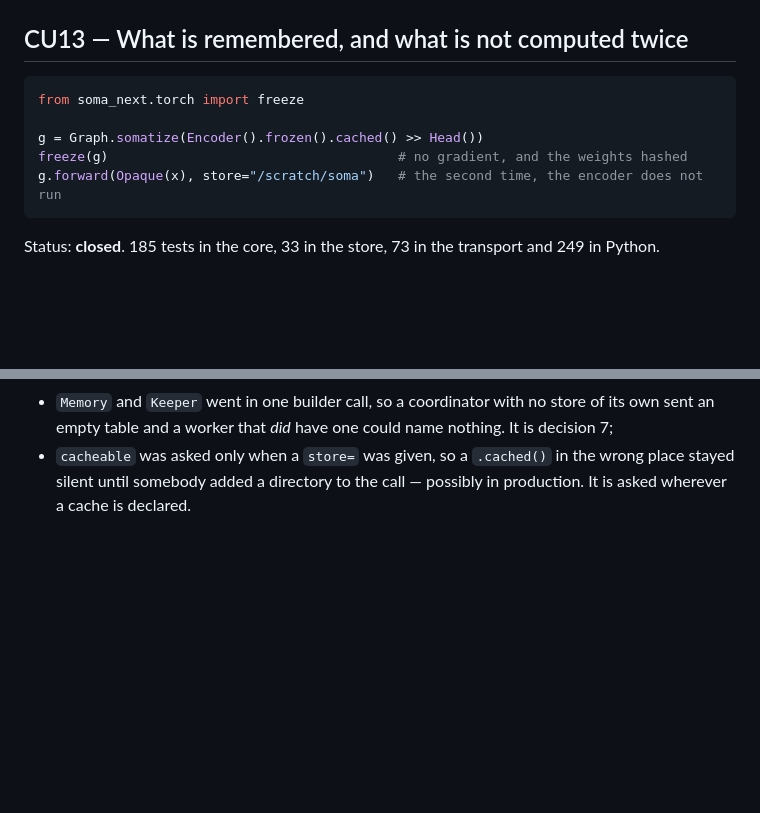
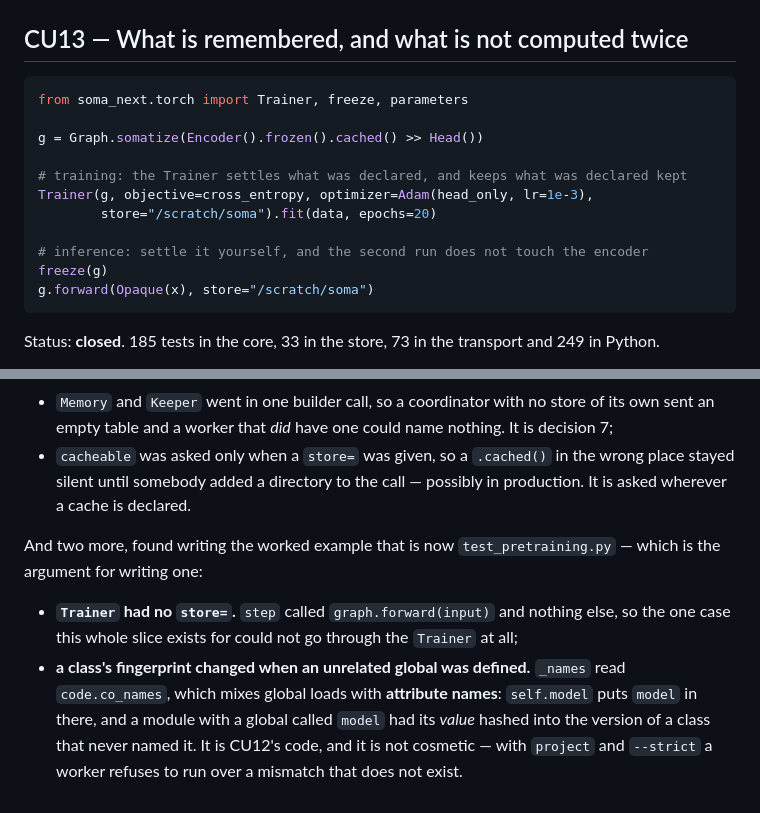
Before and after one commit to manucouto1/soma, a Markdown page: docs/use-cases.md, 2 parts joined by grey strips. Rendered like a GitHub page; blank space fills up the shorter version.

Commit message:
docs: the two the worked example found, and the Trainer keeping in CU13

````diff
--- a/docs/use-cases.md
+++ b/docs/use-cases.md
@@ -1429,11 +1429,17 @@ the next slice and is where the `have`/`want` finally got its `have`.
 ## CU13 — What is remembered, and what is not computed twice
 
 ```python
-from soma_next.torch import freeze
+from soma_next.torch import Trainer, freeze, parameters
 
 g = Graph.somatize(Encoder().frozen().cached() >> Head())
-freeze(g)                                     # no gradient, and the weights hashed
-g.forward(Opaque(x), store="/scratch/soma")   # the second time, the encoder does not run
+
+# training: the Trainer settles what was declared, and keeps what was declared kept
+Trainer(g, objective=cross_entropy, optimizer=Adam(head_only, lr=1e-3),
+        store="/scratch/soma").fit(data, epochs=20)
+
+# inference: settle it yourself, and the second run does not touch the encoder
+freeze(g)
+g.forward(Opaque(x), store="/scratch/soma")
 ```
 
 Status: **closed**. 185 tests in the core, 33 in the store, 73 in the transport
@@ -1672,3 +1678,16 @@ two of them were **wrong numbers**, not rough edges:
 - `cacheable` was asked only when a `store=` was given, so a `.cached()` in the
   wrong place stayed silent until somebody added a directory to the call —
   possibly in production. It is asked wherever a cache is declared.
+
+And two more, found writing the worked example that is now `test_pretraining.py`
+— which is the argument for writing one:
+
+- **`Trainer` had no `store=`.** `step` called `graph.forward(input)` and nothing
+  else, so the one case this whole slice exists for could not go through the
+  `Trainer` at all;
+- **a class's fingerprint changed when an unrelated global was defined.**
+  `_names` read `code.co_names`, which mixes global loads with **attribute
+  names**: `self.model` puts `model` in there, and a module with a global called
+  `model` had its *value* hashed into the version of a class that never named it.
+  It is CU12's code, and it is not cosmetic — with `project` and `--strict` a
+  worker refuses to run over a mismatch that does not exist.
````
